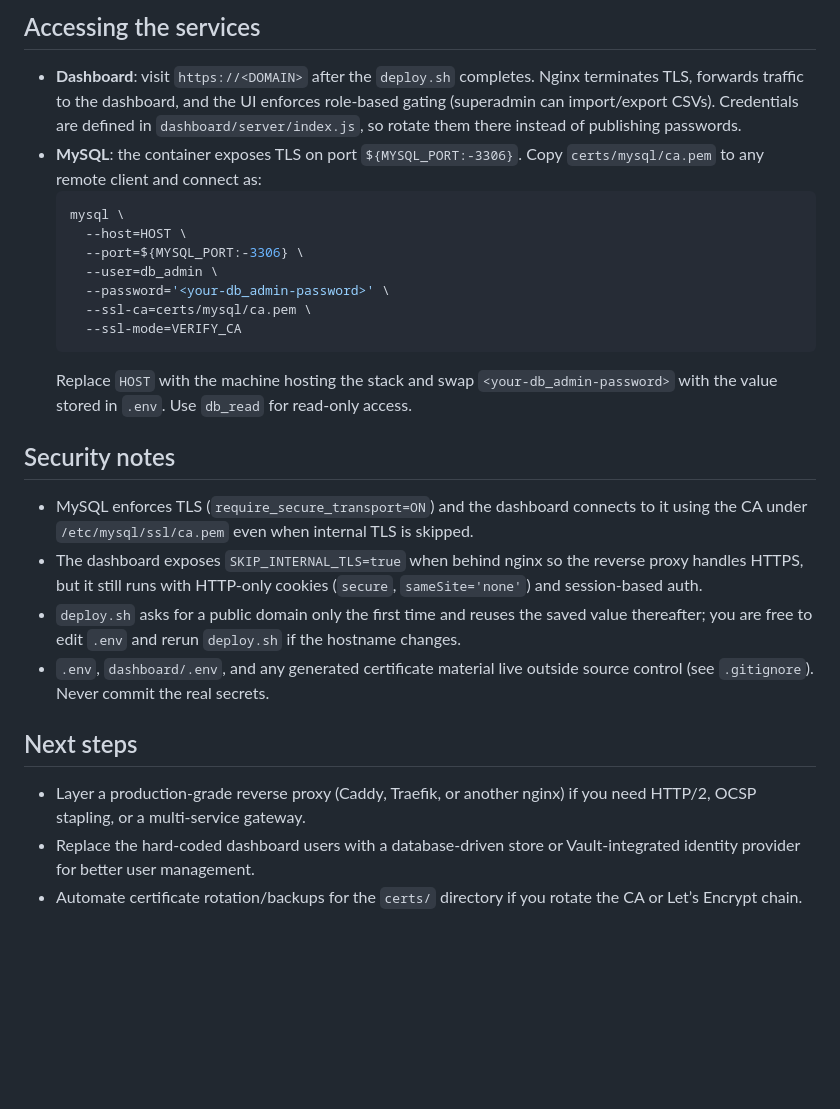
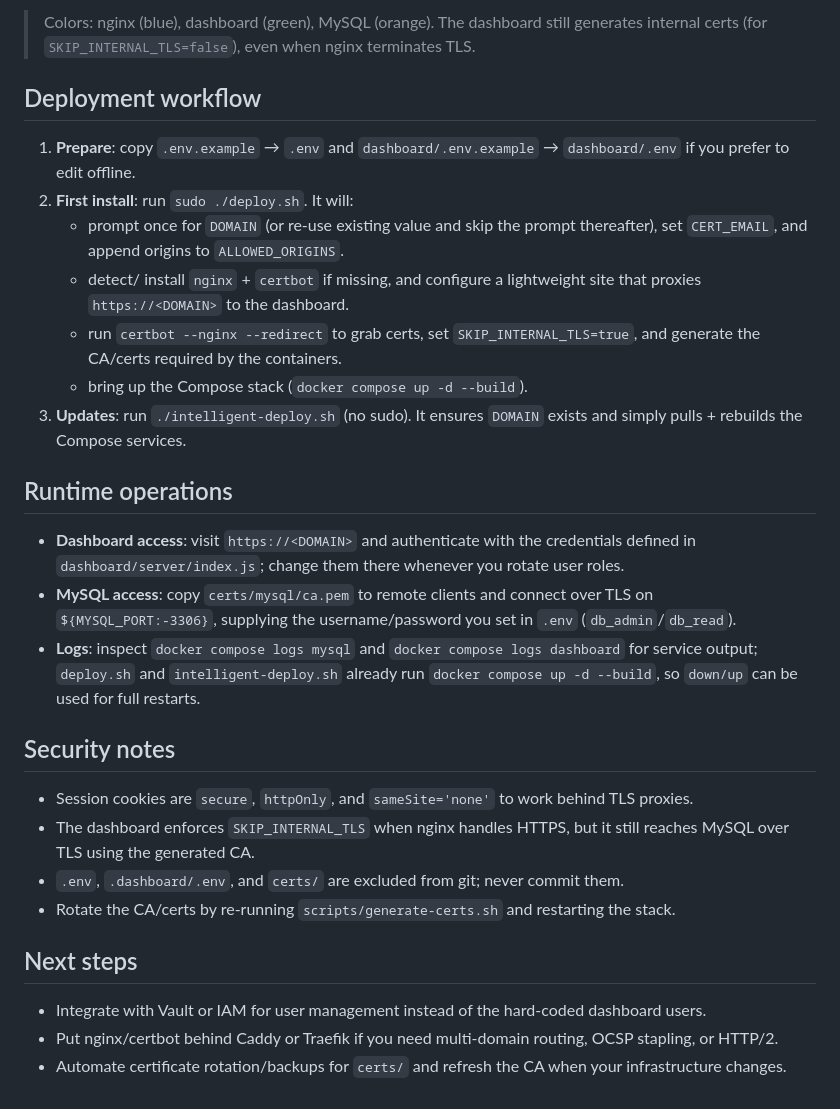
Before and after one commit to adhielesmana/DatabaseManager, a Markdown page: README.md, the part around one of its changes. Rendered like a GitHub page; blank space fills up the shorter version.

Commit message:
Revise README with professional branding

````diff
--- a/README.md
+++ b/README.md
@@ -28,25 +38,31 @@ This repository ships a Dockerized **MySQL server** with mandatory TLS and a **d
 
-## Accessing the services
-- **Dashboard**: visit `https://<DOMAIN>` after the `deploy.sh` completes. Nginx terminates TLS, forwards traffic to the dashboard, and the UI enforces role-based gating (superadmin can import/export CSVs). Credentials are defined in `dashboard/server/index.js`, so rotate them there instead of publishing passwords.
-- **MySQL**: the container exposes TLS on port `${MYSQL_PORT:-3306}`. Copy `certs/mysql/ca.pem` to any remote client and connect as:
-  ```bash
-  mysql \
-    --host=HOST \
-    --port=${MYSQL_PORT:-3306} \
-    --user=db_admin \
-    --password='<your-db_admin-password>' \
-    --ssl-ca=certs/mysql/ca.pem \
-    --ssl-mode=VERIFY_CA
-  ```
-  Replace `HOST` with the machine hosting the stack and swap `<your-db_admin-password>` with the value stored in `.env`. Use `db_read` for read-only access.
+> Colors: nginx (blue), dashboard (green), MySQL (orange). The dashboard still generates internal certs (for `SKIP_INTERNAL_TLS=false`), even when nginx terminates TLS.
+
+## Deployment workflow
+
+1. **Prepare**: copy `.env.example` → `.env` and `dashboard/.env.example` → `dashboard/.env` if you prefer to edit offline.
+2. **First install**: run `sudo ./deploy.sh`. It will:
+   - prompt once for `DOMAIN` (or re-use existing value and skip the prompt thereafter), set `CERT_EMAIL`, and append origins to `ALLOWED_ORIGINS`.
+   - detect/ install `nginx` + `certbot` if missing, and configure a lightweight site that proxies `https://<DOMAIN>` to the dashboard.
+   - run `certbot --nginx --redirect` to grab certs, set `SKIP_INTERNAL_TLS=true`, and generate the CA/certs required by the containers.
+   - bring up the Compose stack (`docker compose up -d --build`).
+3. **Updates**: run `./intelligent-deploy.sh` (no sudo). It ensures `DOMAIN` exists and simply pulls + rebuilds the Compose services.
+
+## Runtime operations
+
+- **Dashboard access**: visit `https://<DOMAIN>` and authenticate with the credentials defined in `dashboard/server/index.js`; change them there whenever you rotate user roles.
+- **MySQL access**: copy `certs/mysql/ca.pem` to remote clients and connect over TLS on `${MYSQL_PORT:-3306}`, supplying the username/password you set in `.env` (`db_admin`/`db_read`).
+- **Logs**: inspect `docker compose logs mysql` and `docker compose logs dashboard` for service output; `deploy.sh` and `intelligent-deploy.sh` already run `docker compose up -d --build`, so `down/up` can be used for full restarts.
 
 ## Security notes
-- MySQL enforces TLS (`require_secure_transport=ON`) and the dashboard connects to it using the CA under `/etc/mysql/ssl/ca.pem` even when internal TLS is skipped.
-- The dashboard exposes `SKIP_INTERNAL_TLS=true` when behind nginx so the reverse proxy handles HTTPS, but it still runs with HTTP-only cookies (`secure`, `sameSite='none'`) and session-based auth.
-- `deploy.sh` asks for a public domain only the first time and reuses the saved value thereafter; you are free to edit `.env` and rerun `deploy.sh` if the hostname changes.
-- `.env`, `dashboard/.env`, and any generated certificate material live outside source control (see `.gitignore`). Never commit the real secrets.
+
+- Session cookies are `secure`, `httpOnly`, and `sameSite='none'` to work behind TLS proxies.
+- The dashboard enforces `SKIP_INTERNAL_TLS` when nginx handles HTTPS, but it still reaches MySQL over TLS using the generated CA.
+- `.env`, `.dashboard/.env`, and `certs/` are excluded from git; never commit them.
+- Rotate the CA/certs by re-running `scripts/generate-certs.sh` and restarting the stack.
 
 ## Next steps
-- Layer a production-grade reverse proxy (Caddy, Traefik, or another nginx) if you need HTTP/2, OCSP stapling, or a multi-service gateway.
-- Replace the hard-coded dashboard users with a database-driven store or Vault-integrated identity provider for better user management.
-- Automate certificate rotation/backups for the `certs/` directory if you rotate the CA or Let’s Encrypt chain.
+
+- Integrate with Vault or IAM for user management instead of the hard-coded dashboard users.
+- Put nginx/certbot behind Caddy or Traefik if you need multi-domain routing, OCSP stapling, or HTTP/2.
+- Automate certificate rotation/backups for `certs/` and refresh the CA when your infrastructure changes.
````
Also changed, not shown: other parts of README.md (+30 -20 lines).
